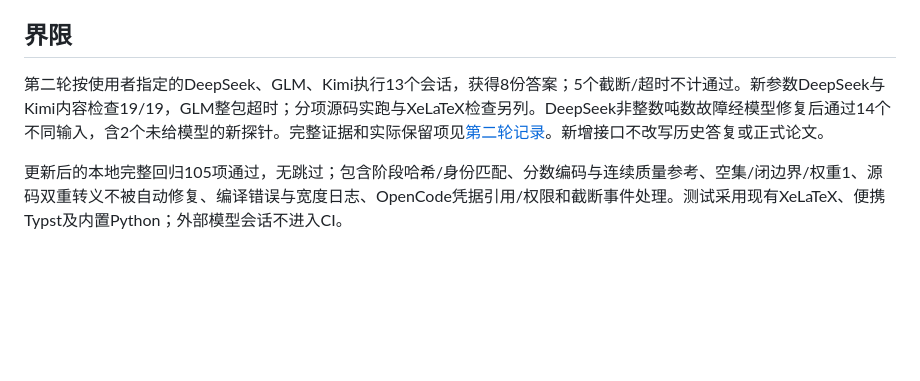
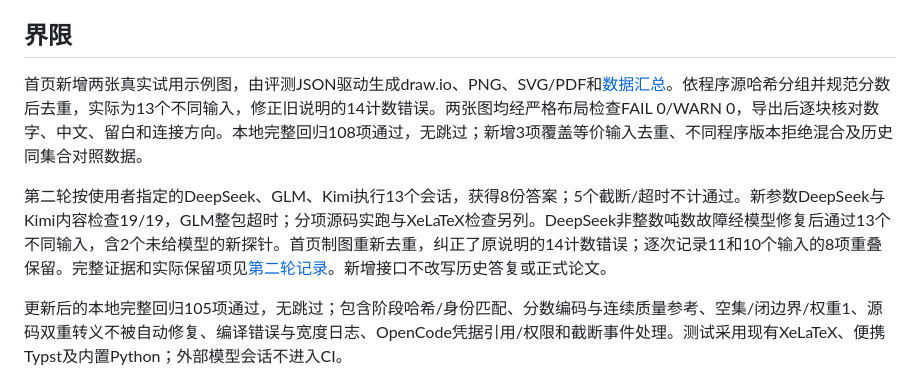
Before and after one commit to sunzhejian/mathmodel-paper-workflow-skill, a Markdown page: docs/validation.md, the part around the change. Drawn GitHub-style; blank space fills up the shorter version.

```diff
--- a/docs/validation.md
+++ b/docs/validation.md
@@ -28,7 +28,9 @@
 
 ## 界限
 
-第二轮按使用者指定的DeepSeek、GLM、Kimi执行13个会话，获得8份答案；5个截断/超时不计通过。新参数DeepSeek与Kimi内容检查19/19，GLM整包超时；分项源码实跑与XeLaTeX检查另列。DeepSeek非整数吨数故障经模型修复后通过14个不同输入，含2个未给模型的新探针。完整证据和实际保留项见[第二轮记录](model-trials-20261001-families.md)。新增接口不改写历史答复或正式论文。
+首页新增两张真实试用示例图，由评测JSON驱动生成draw.io、PNG、SVG/PDF和[数据汇总](figures/model-trials-summary.json)。依程序源哈希分组并规范分数后去重，实际为13个不同输入，修正旧说明的14计数错误。两张图均经严格布局检查FAIL 0/WARN 0，导出后逐块核对数字、中文、留白和连接方向。本地完整回归108项通过，无跳过；新增3项覆盖等价输入去重、不同程序版本拒绝混合及历史同集合对照数据。
+
+第二轮按使用者指定的DeepSeek、GLM、Kimi执行13个会话，获得8份答案；5个截断/超时不计通过。新参数DeepSeek与Kimi内容检查19/19，GLM整包超时；分项源码实跑与XeLaTeX检查另列。DeepSeek非整数吨数故障经模型修复后通过13个不同输入，含2个未给模型的新探针。首页制图重新去重，纠正了原说明的14计数错误；逐次记录11和10个输入的8项重叠保留。完整证据和实际保留项见[第二轮记录](model-trials-20261001-families.md)。新增接口不改写历史答复或正式论文。
 
 更新后的本地完整回归105项通过，无跳过；包含阶段哈希/身份匹配、分数编码与连续质量参考、空集/闭边界/权重1、源码双重转义不被自动修复、编译错误与宽度日志、OpenCode凭据引用/权限和截断事件处理。测试采用现有XeLaTeX、便携Typst及内置Python；外部模型会话不进入CI。
 
```
Also changed, not shown: README.md (+16 -2 lines), docs/model-trials-20261001-families.md (+18 -4 lines), docs/figures/04-model-trial-results.png (added), docs/figures/05-code-repair-example.png (added), 9 other files.
